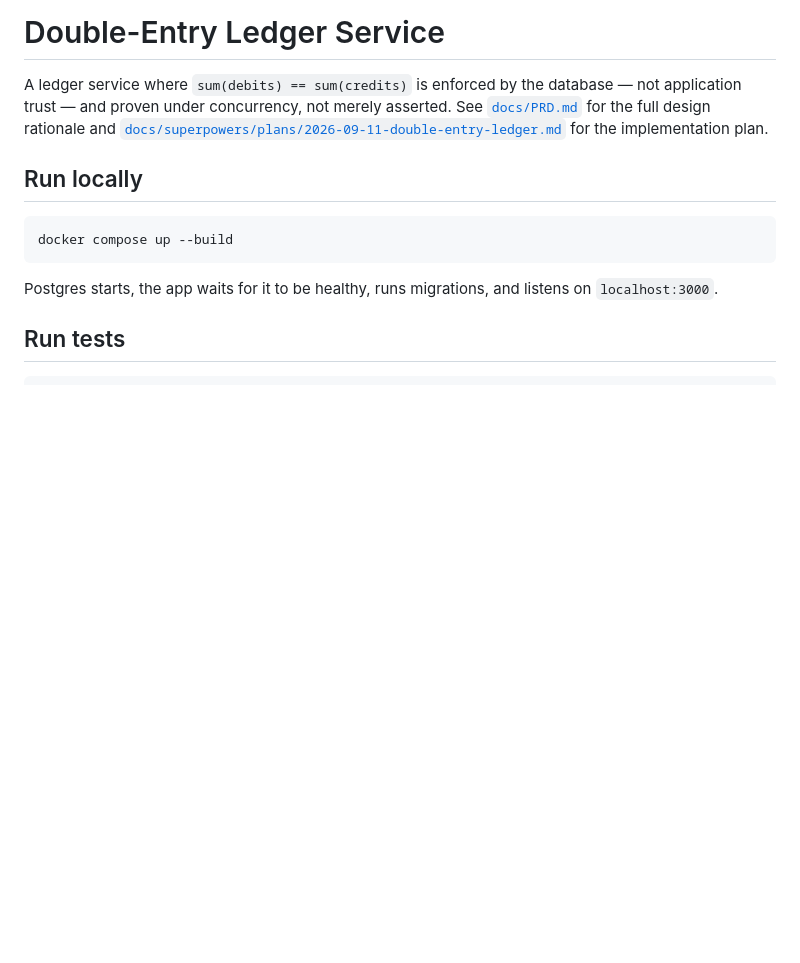
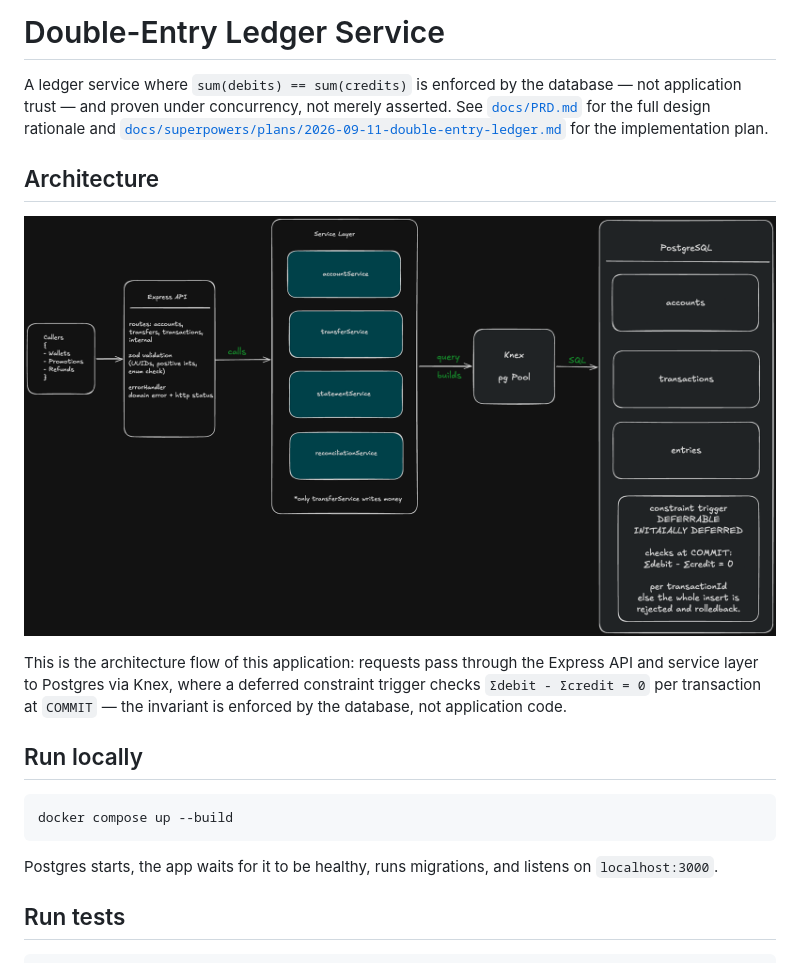
Before and after one commit to aniketwazarkar/Double-Entry-Ledger-Service, a Markdown page: README.md, the part around the change. GitHub-like rendering; pictures changed too: docs/architecture.png (added); blank space fills up the shorter version.

Commit message:
docs: add architecture diagram to README

```diff
--- a/README.md
+++ b/README.md
@@ -1,6 +1,12 @@
 # Double-Entry Ledger Service
 
 A ledger service where `sum(debits) == sum(credits)` is enforced by the database — not application trust — and proven under concurrency, not merely asserted. See [`docs/PRD.md`](docs/PRD.md) for the full design rationale and [`docs/superpowers/plans/2026-09-11-double-entry-ledger.md`](docs/superpowers/plans/2026-09-11-double-entry-ledger.md) for the implementation plan.
+
+## Architecture
+
+![Architecture diagram](docs/architecture.png)
+
+This is the architecture flow of this application: requests pass through the Express API and service layer to Postgres via Knex, where a deferred constraint trigger checks `Σdebit - Σcredit = 0` per transaction at `COMMIT` — the invariant is enforced by the database, not application code.
 
 ## Run locally
 
```
